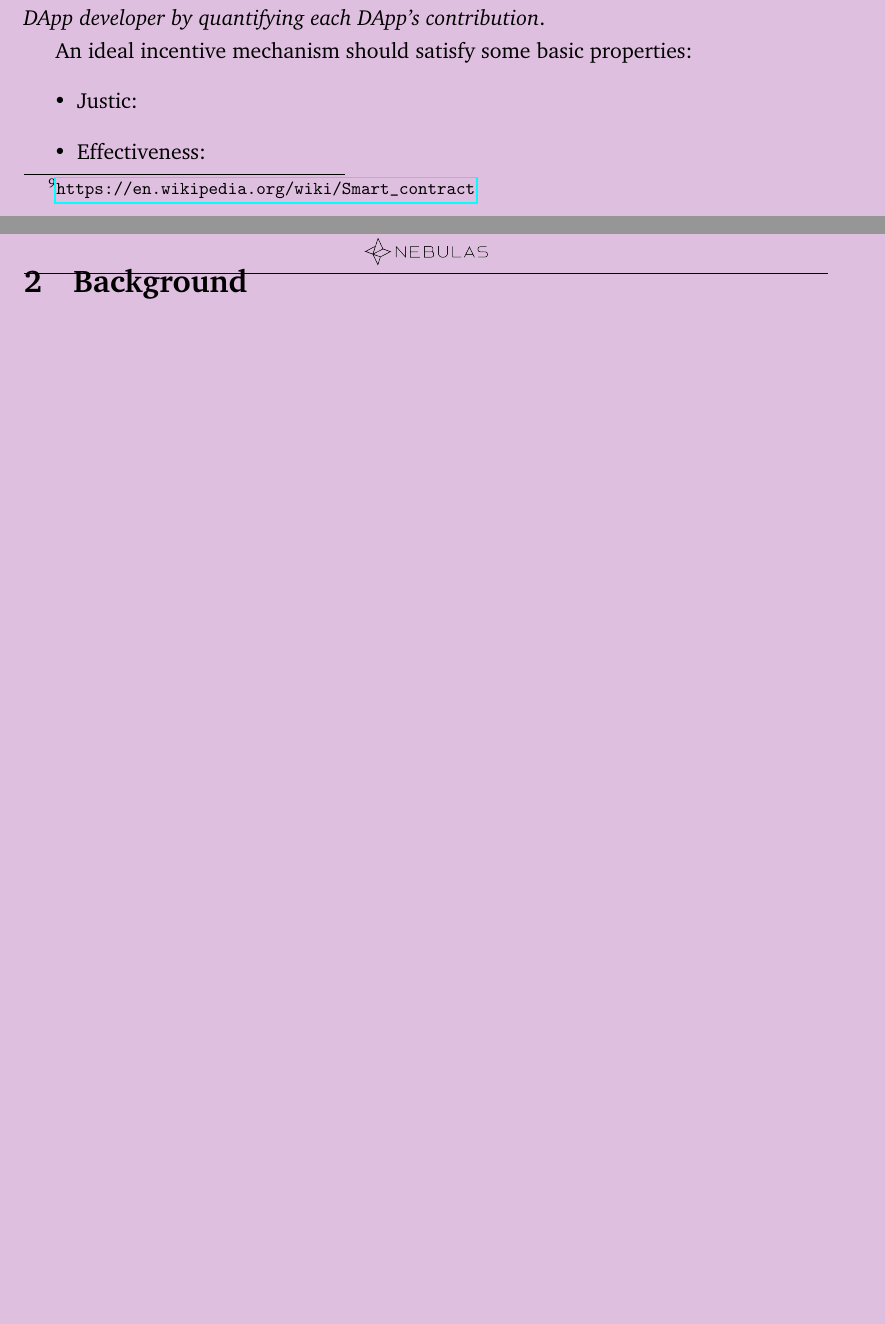
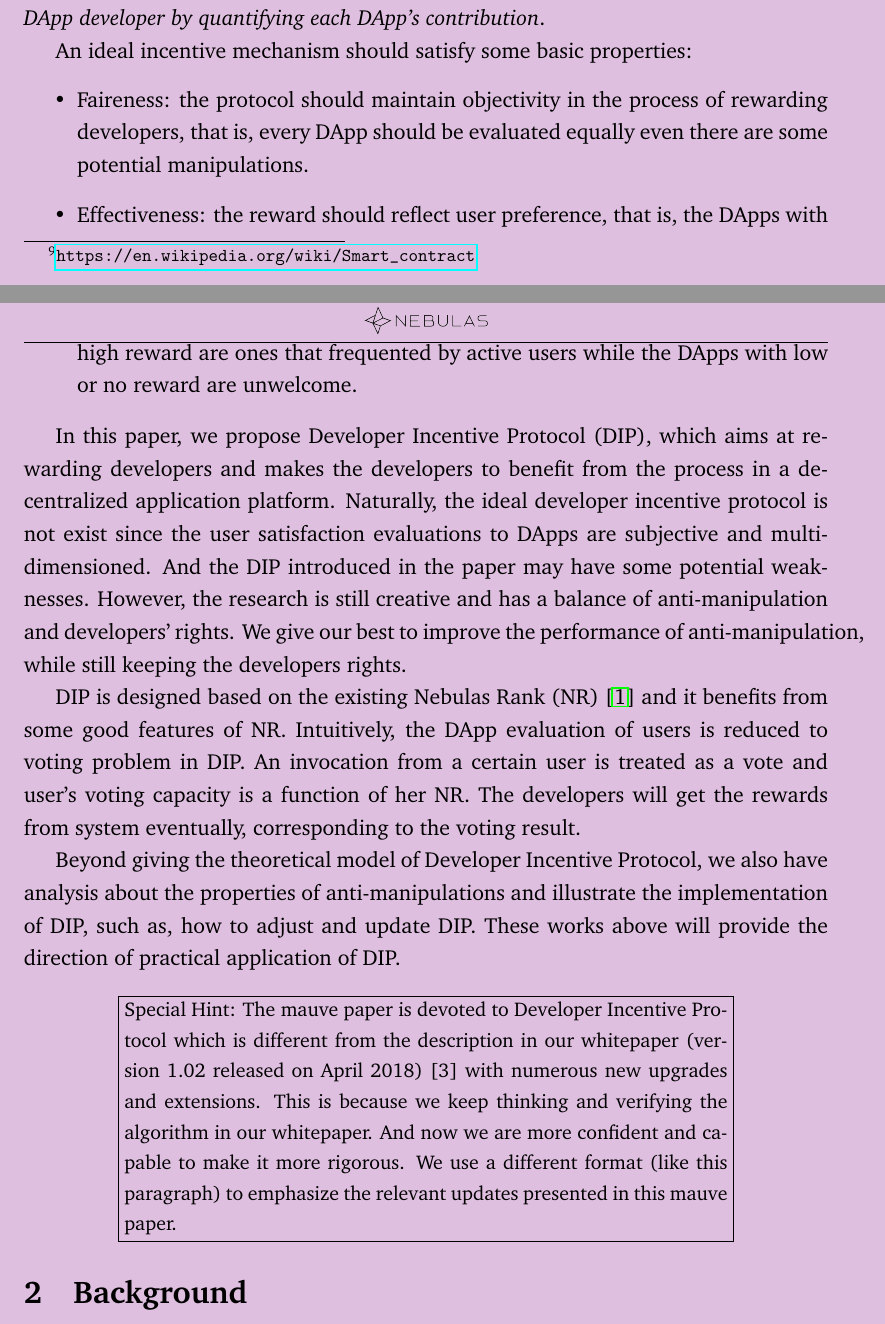
Before and after one commit to nebulasio/dip-report, a LaTeX document (en/main.tex, which reads en/intro.tex): two parts of pages 4 and 5 of 25 before the commit and two parts of pages 4 and 5 of 26 after it, joined at a grey line, cut so that both start at the same text, the shorter picture padded with empty space. Compiled offline with pdfLaTeX.

Commit message:
section 1 translation done

```diff
--- a/en/intro.tex
+++ b/en/intro.tex
@@ -83,6 +83,17 @@ quantifying each DApp's contribution}.
 
 An ideal incentive mechanism should satisfy some basic properties:
 \begin{itemize}
-\item Justic:
-\item Effectiveness:
+\item Faireness: the protocol should maintain objectivity in the process of rewarding developers, that is, every DApp should be evaluated equally even there are some potential manipulations.
+\item Effectiveness: the reward should reflect user preference, that is, the DApps with high reward are ones that frequented by active users while the DApps with low or no reward are unwelcome.
 \end{itemize}
+
+In this paper, we propose Developer Incentive Protocol (DIP), which aims at rewarding developers and makes the developers to benefit from the process in a decentralized application platform. Naturally, the ideal developer incentive protocol is not exist since the user satisfaction evaluations to DApps are subjective and multi-dimensioned. And the DIP introduced in the paper may have some potential weaknesses. However, the research is still creative and has a balance of anti-manipulation and developers' rights. We give our best to improve the performance of anti-manipulation, while still keeping the developers rights.
+
+DIP is designed based on the existing Nebulas Rank (NR)~\cite{Nebulasyellowpaper} and it benefits from some good features of NR. Intuitively, the DApp evaluation of users is reduced to voting problem in DIP. An invocation from a certain user is treated as a vote and user's voting capacity is a function of her NR. The developers will get the rewards from system eventually, corresponding to the voting result.
+
+Beyond giving the theoretical model of Developer Incentive Protocol, we also have analysis about the properties of anti-manipulations and illustrate the implementation of DIP, such as, how to adjust and update DIP. These works above will provide the direction of practical application of DIP.
+
+\whitepaper{
+Special Hint: The mauve paper is devoted to Developer Incentive Protocol which is different from the description in our whitepaper (version 1.02 released on April 2018) [3] with numerous new upgrades and extensions. This is because we keep thinking and verifying the algorithm in our whitepaper. And now we are more confident and capable to make it more rigorous. We use a different format (like this paragraph) to emphasize the relevant updates presented in this mauve paper.
+
+}
```
